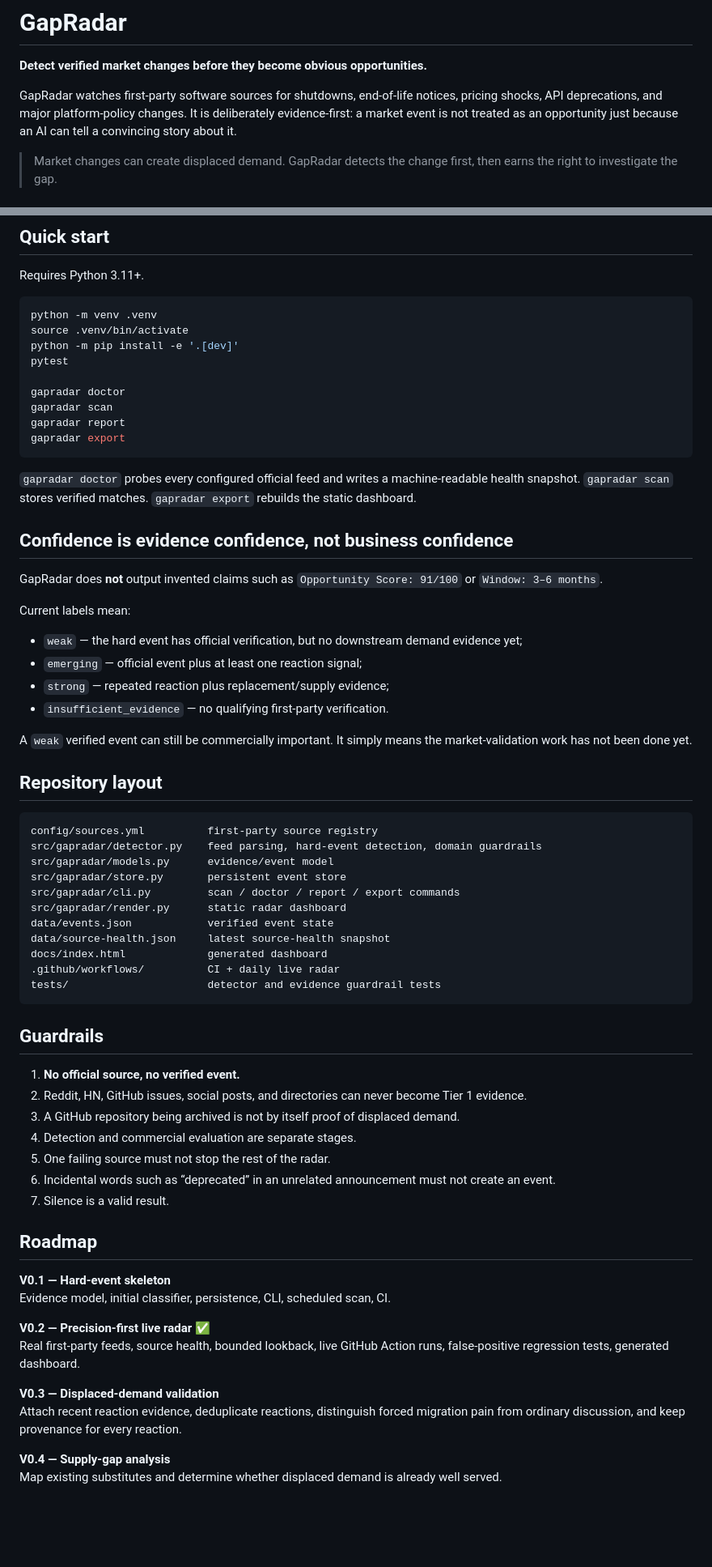
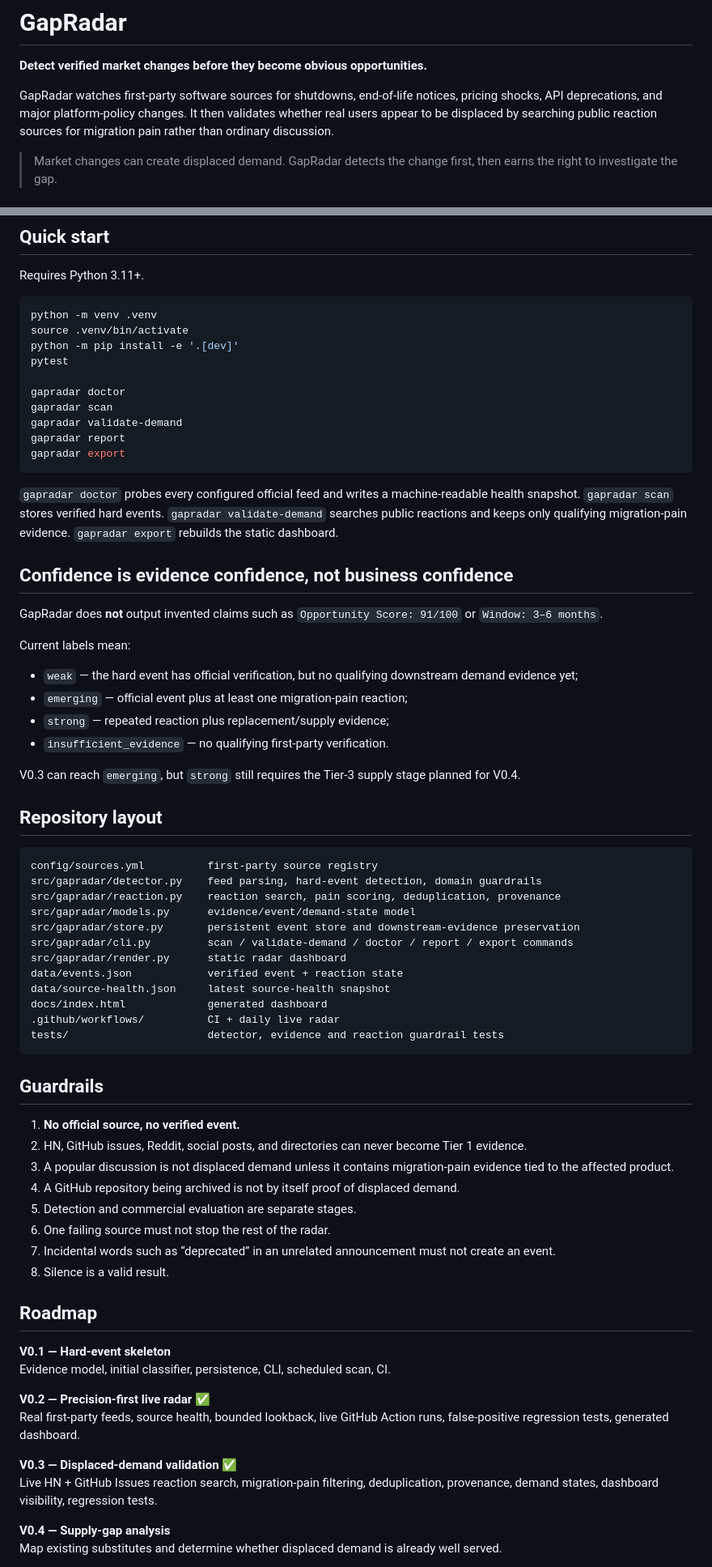
Before and after one commit to AmazingKimi/GapRadar, a Markdown page: README.md, 2 parts joined by grey strips. Shown at 81% size. Rendered like a GitHub page; blank space fills up the shorter version.

Commit message:
docs: document GapRadar v0.3 displaced-demand validation

````diff
--- a/README.md
+++ b/README.md
@@ -2,7 +2,7 @@
 
 **Detect verified market changes before they become obvious opportunities.**
 
-GapRadar watches first-party software sources for shutdowns, end-of-life notices, pricing shocks, API deprecations, and major platform-policy changes. It is deliberately evidence-first: a market event is not treated as an opportunity just because an AI can tell a convincing story about it.
+GapRadar watches first-party software sources for shutdowns, end-of-life notices, pricing shocks, API deprecations, and major platform-policy changes. It then validates whether real users appear to be displaced by searching public reaction sources for migration pain rather than ordinary discussion.
 
 > Market changes can create displaced demand. GapRadar detects the change first, then earns the right to investigate the gap.
 
@@ -91,11 +129,12 @@ pytest
 
 gapradar doctor
 gapradar scan
+gapradar validate-demand
 gapradar report
 gapradar export
 ```
 
-`gapradar doctor` probes every configured official feed and writes a machine-readable health snapshot. `gapradar scan` stores verified matches. `gapradar export` rebuilds the static dashboard.
+`gapradar doctor` probes every configured official feed and writes a machine-readable health snapshot. `gapradar scan` stores verified hard events. `gapradar validate-demand` searches public reactions and keeps only qualifying migration-pain evidence. `gapradar export` rebuilds the static dashboard.
 
 ## Confidence is evidence confidence, not business confidence
 
@@ -103,38 +142,40 @@ GapRadar does **not** output invented claims such as `Opportunity Score: 91/100`
 
 Current labels mean:
 
-- `weak` — the hard event has official verification, but no downstream demand evidence yet;
-- `emerging` — official event plus at least one reaction signal;
+- `weak` — the hard event has official verification, but no qualifying downstream demand evidence yet;
+- `emerging` — official event plus at least one migration-pain reaction;
 - `strong` — repeated reaction plus replacement/supply evidence;
 - `insufficient_evidence` — no qualifying first-party verification.
 
-A `weak` verified event can still be commercially important. It simply means the market-validation work has not been done yet.
+V0.3 can reach `emerging`, but `strong` still requires the Tier-3 supply stage planned for V0.4.
 
 ## Repository layout
 
 ```text
 config/sources.yml          first-party source registry
 src/gapradar/detector.py    feed parsing, hard-event detection, domain guardrails
-src/gapradar/models.py      evidence/event model
-src/gapradar/store.py       persistent event store
-src/gapradar/cli.py         scan / doctor / report / export commands
+src/gapradar/reaction.py    reaction search, pain scoring, deduplication, provenance
+src/gapradar/models.py      evidence/event/demand-state model
+src/gapradar/store.py       persistent event store and downstream-evidence preservation
+src/gapradar/cli.py         scan / validate-demand / doctor / report / export commands
 src/gapradar/render.py      static radar dashboard
-data/events.json            verified event state
+data/events.json            verified event + reaction state
 data/source-health.json     latest source-health snapshot
 docs/index.html             generated dashboard
 .github/workflows/          CI + daily live radar
-tests/                      detector and evidence guardrail tests
+tests/                      detector, evidence and reaction guardrail tests
 ```
 
 ## Guardrails
 
 1. **No official source, no verified event.**
-2. Reddit, HN, GitHub issues, social posts, and directories can never become Tier 1 evidence.
-3. A GitHub repository being archived is not by itself proof of displaced demand.
-4. Detection and commercial evaluation are separate stages.
-5. One failing source must not stop the rest of the radar.
-6. Incidental words such as “deprecated” in an unrelated announcement must not create an event.
-7. Silence is a valid result.
+2. HN, GitHub issues, Reddit, social posts, and directories can never become Tier 1 evidence.
+3. A popular discussion is not displaced demand unless it contains migration-pain evidence tied to the affected product.
+4. A GitHub repository being archived is not by itself proof of displaced demand.
+5. Detection and commercial evaluation are separate stages.
+6. One failing source must not stop the rest of the radar.
+7. Incidental words such as “deprecated” in an unrelated announcement must not create an event.
+8. Silence is a valid result.
 
 ## Roadmap
 
@@ -144,8 +185,8 @@ Evidence model, initial classifier, persistence, CLI, scheduled scan, CI.
 **V0.2 — Precision-first live radar** ✅
 Real first-party feeds, source health, bounded lookback, live GitHub Action runs, false-positive regression tests, generated dashboard.
 
-**V0.3 — Displaced-demand validation**
-Attach recent reaction evidence, deduplicate reactions, distinguish forced migration pain from ordinary discussion, and keep provenance for every reaction.
+**V0.3 — Displaced-demand validation** ✅
+Live HN + GitHub Issues reaction search, migration-pain filtering, deduplication, provenance, demand states, dashboard visibility, regression tests.
 
 **V0.4 — Supply-gap analysis**
 Map existing substitutes and determine whether displaced demand is already well served.
````
Also changed, not shown: other parts of README.md (+48 -10 lines).
